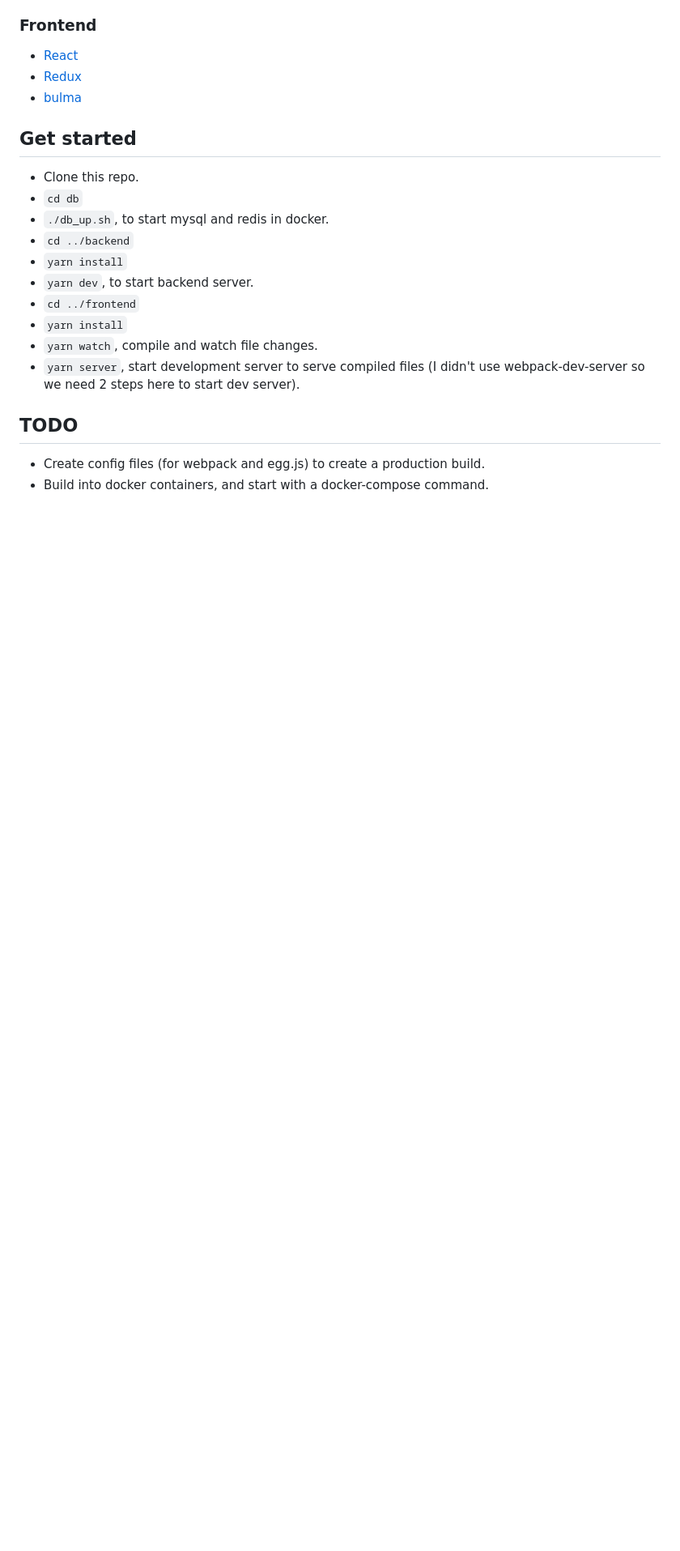
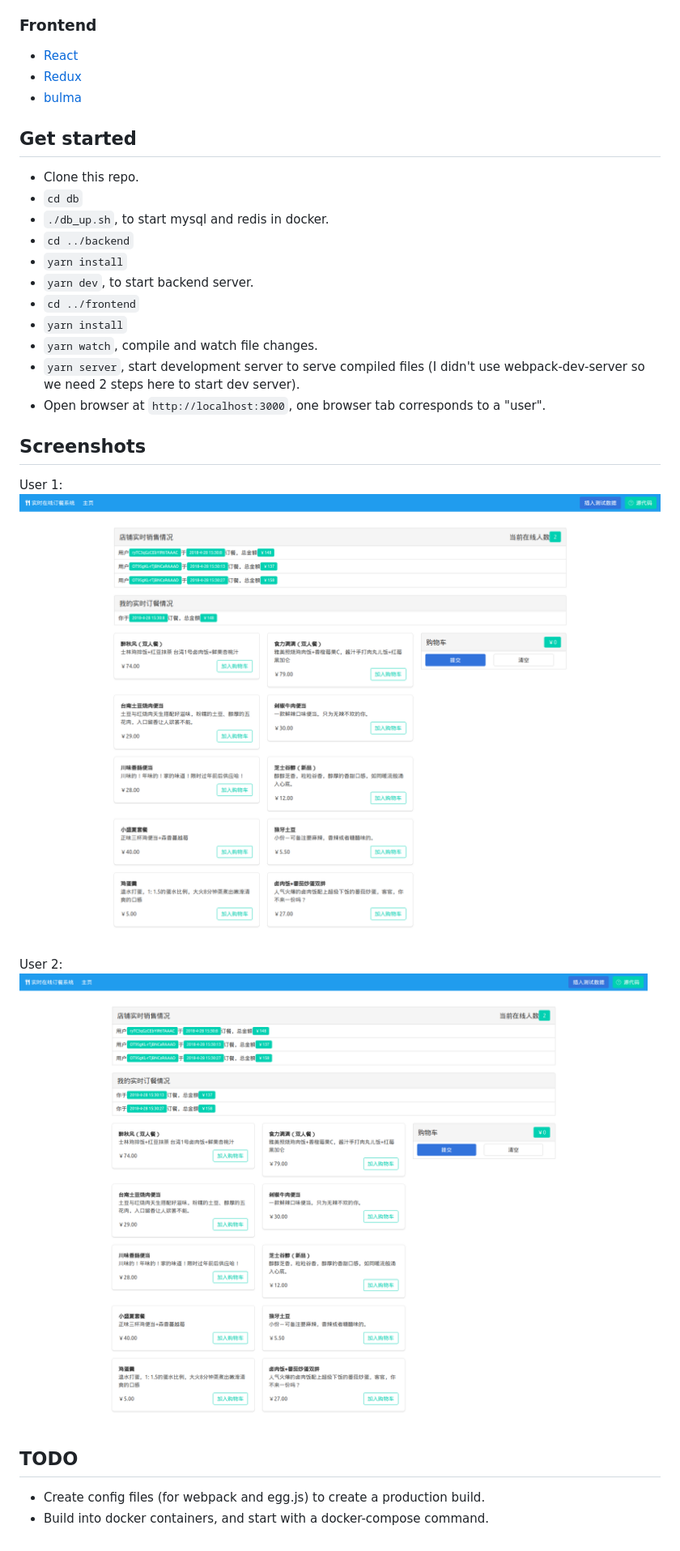
Before and after one commit to athrunsun/realtime-food-ordering, a Markdown page: README.md, the part around the change. Shown: that part at 81% size. Rendered like a GitHub page; pictures changed too: screenshots/user_1.png (added), screenshots/user_2.png (added); blank space fills up the shorter version.

Commit message:
Add screenshots to readme.

```diff
--- a/README.md
+++ b/README.md
@@ -25,6 +25,14 @@ This is a sample nodejs + reactjs web app to learn [egg.js](https://eggjs.org) a
 * `yarn install`
 * `yarn watch`, compile and watch file changes.
 * `yarn server`, start development server to serve compiled files (I didn't use webpack-dev-server so we need 2 steps here to start dev server).
+* Open browser at `http://localhost:3000`, one browser tab corresponds to a "user".
+
+## Screenshots
+User 1:
+![user_1](https://raw.githubusercontent.com/athrunsun/realtime-food-ordering/master/screenshots/user_1.png)
+
+User 2:
+![user_2](https://raw.githubusercontent.com/athrunsun/realtime-food-ordering/master/screenshots/user_2.png)
 
 ## TODO
 * Create config files (for webpack and egg.js) to create a production build.
```
